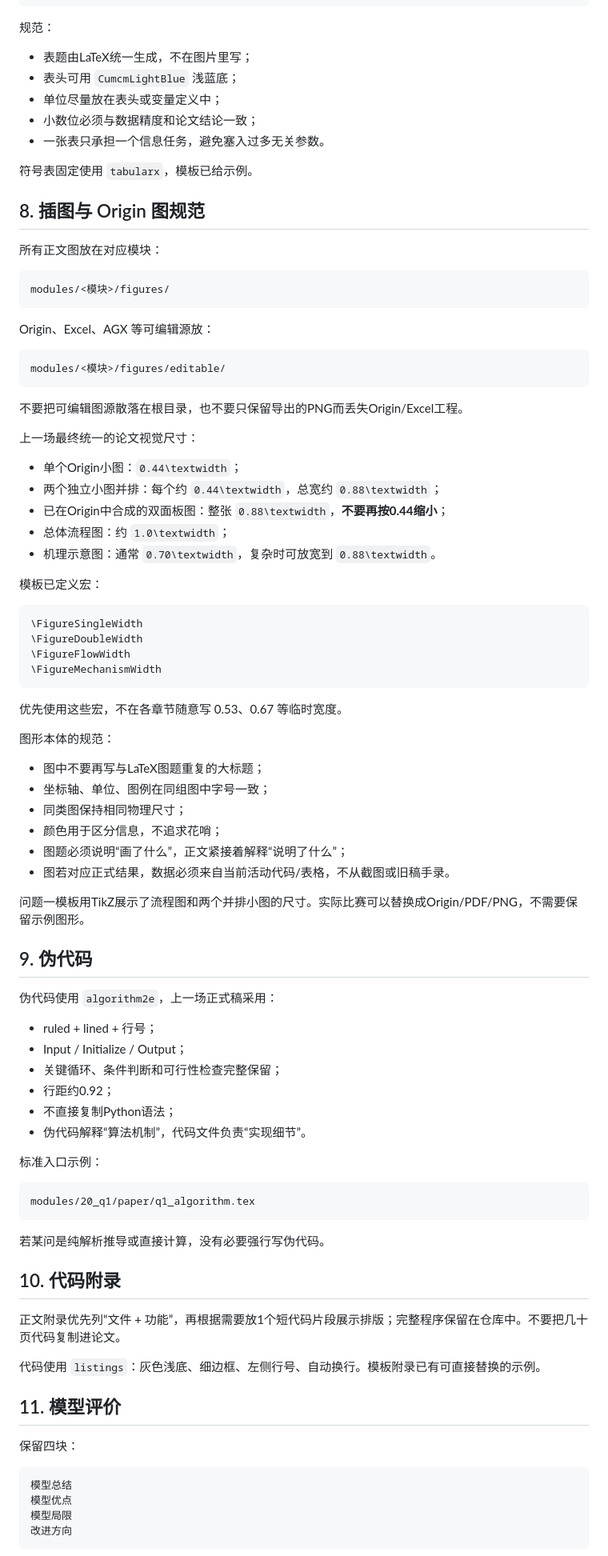
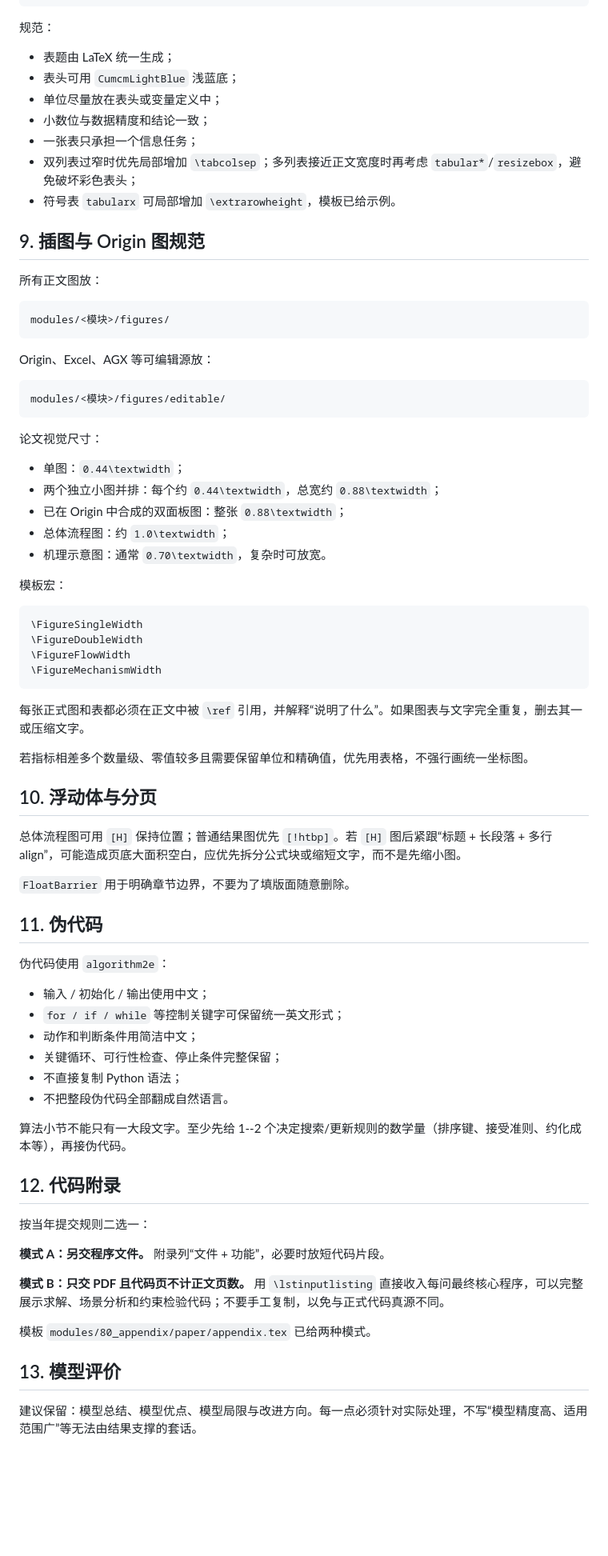
Before and after one commit to Solstica/CUMCM-Template, a Markdown page: docs/PAPER_STYLE_GUIDE.md, the part around one of its changes. Shown at 80% size. Drawn GitHub-style; blank space fills up the shorter version.

Commit message:
docs: align paper style guide with latest contest lessons

````diff
--- a/docs/PAPER_STYLE_GUIDE.md
+++ b/docs/PAPER_STYLE_GUIDE.md
@@ -124,17 +146,17 @@
 
 规范：
 
-- 表题由LaTeX统一生成，不在图片里写；
+- 表题由 LaTeX 统一生成；
 - 表头可用 `CumcmLightBlue` 浅蓝底；
 - 单位尽量放在表头或变量定义中；
-- 小数位必须与数据精度和论文结论一致；
-- 一张表只承担一个信息任务，避免塞入过多无关参数。
+- 小数位与数据精度和结论一致；
+- 一张表只承担一个信息任务；
+- 双列表过窄时优先局部增加 `\tabcolsep`；多列表接近正文宽度时再考虑 `tabular*`/`resizebox`，避免破坏彩色表头；
+- 符号表 `tabularx` 可局部增加 `\extrarowheight`，模板已给示例。
 
-符号表固定使用 `tabularx`，模板已给示例。
+## 9. 插图与 Origin 图规范
 
-## 8. 插图与 Origin 图规范
-
-所有正文图放在对应模块：
+所有正文图放：
 
 ```text
 modules/<模块>/figures/
@@ -146,17 +168,15 @@ Origin、Excel、AGX 等可编辑源放：
 modules/<模块>/figures/editable/
 ```
 
-不要把可编辑图源散落在根目录，也不要只保留导出的PNG而丢失Origin/Excel工程。
+论文视觉尺寸：
 
-上一场最终统一的论文视觉尺寸：
+- 单图：`0.44\textwidth`；
+- 两个独立小图并排：每个约 `0.44\textwidth`，总宽约 `0.88\textwidth`；
+- 已在 Origin 中合成的双面板图：整张 `0.88\textwidth`；
+- 总体流程图：约 `1.0\textwidth`；
+- 机理示意图：通常 `0.70\textwidth`，复杂时可放宽。
 
-- 单个Origin小图：`0.44\textwidth`；
-- 两个独立小图并排：每个约 `0.44\textwidth`，总宽约 `0.88\textwidth`；
-- 已在Origin中合成的双面板图：整张 `0.88\textwidth`，**不要再按0.44缩小**；
-- 总体流程图：约 `1.0\textwidth`；
-- 机理示意图：通常 `0.70\textwidth`，复杂时可放宽到 `0.88\textwidth`。
-
-模板已定义宏：
+模板宏：
 
 ```tex
 \FigureSingleWidth
@@ -165,52 +185,40 @@ modules/<模块>/figures/editable/
 \FigureMechanismWidth
 ```
 
-优先使用这些宏，不在各章节随意写 0.53、0.67 等临时宽度。
+每张正式图和表都必须在正文中被 `\ref` 引用，并解释“说明了什么”。如果图表与文字完全重复，删去其一或压缩文字。
 
-图形本体的规范：
+若指标相差多个数量级、零值较多且需要保留单位和精确值，优先用表格，不强行画统一坐标图。
 
-- 图中不要再写与LaTeX图题重复的大标题；
-- 坐标轴、单位、图例在同组图中字号一致；
-- 同类图保持相同物理尺寸；
-- 颜色用于区分信息，不追求花哨；
-- 图题必须说明“画了什么”，正文紧接着解释“说明了什么”；
-- 图若对应正式结果，数据必须来自当前活动代码/表格，不从截图或旧稿手录。
+## 10. 浮动体与分页
 
-问题一模板用TikZ展示了流程图和两个并排小图的尺寸。实际比赛可以替换成Origin/PDF/PNG，不需要保留示例图形。
+总体流程图可用 `[H]` 保持位置；普通结果图优先 `[!htbp]`。若 `[H]` 图后紧跟“标题 + 长段落 + 多行 align”，可能造成页底大面积空白，应优先拆分公式块或缩短文字，而不是先缩小图。
 
-## 9. 伪代码
+`FloatBarrier` 用于明确章节边界，不要为了填版面随意删除。
 
-伪代码使用 `algorithm2e`，上一场正式稿采用：
+## 11. 伪代码
 
-- ruled + lined + 行号；
-- Input / Initialize / Output；
-- 关键循环、条件判断和可行性检查完整保留；
-- 行距约0.92；
-- 不直接复制Python语法；
-- 伪代码解释“算法机制”，代码文件负责“实现细节”。
+伪代码使用 `algorithm2e`：
 
-标准入口示例：
+- 输入 / 初始化 / 输出使用中文；
+- `for / if / while` 等控制关键字可保留统一英文形式；
+- 动作和判断条件用简洁中文；
+- 关键循环、可行性检查、停止条件完整保留；
+- 不直接复制 Python 语法；
+- 不把整段伪代码全部翻成自然语言。
 
-```text
-modules/20_q1/paper/q1_algorithm.tex
-```
+算法小节不能只有一大段文字。至少先给 1--2 个决定搜索/更新规则的数学量（排序键、接受准则、约化成本等），再接伪代码。
 
-若某问是纯解析推导或直接计算，没有必要强行写伪代码。
+## 12. 代码附录
 
-## 10. 代码附录
+按当年提交规则二选一：
 
-正文附录优先列“文件 + 功能”，再根据需要放1个短代码片段展示排版；完整程序保留在仓库中。不要把几十页代码复制进论文。
+**模式 A：另交程序文件。** 附录列“文件 + 功能”，必要时放短代码片段。
 
-代码使用 `listings`：灰色浅底、细边框、左侧行号、自动换行。模板附录已有可直接替换的示例。
+**模式 B：只交 PDF 且代码页不计正文页数。** 用 `\lstinputlisting` 直接收入每问最终核心程序，可以完整展示求解、场景分析和约束检验代码；不要手工复制，以免与正式代码真源不同。
 
-## 11. 模型评价
+模板 `modules/80_appendix/paper/appendix.tex` 已给两种模式。
 
-保留四块：
+## 13. 模型评价
 
-```text
-模型总结
-模型优点
-模型局限
-改进方向
-```
+建议保留：模型总结、模型优点、模型局限与改进方向。每一点必须针对实际处理，不写“模型精度高、适用范围广”等无法由结果支撑的套话。
 
````
Also changed, not shown: other parts of docs/PAPER_STYLE_GUIDE.md (+68 -56 lines).
